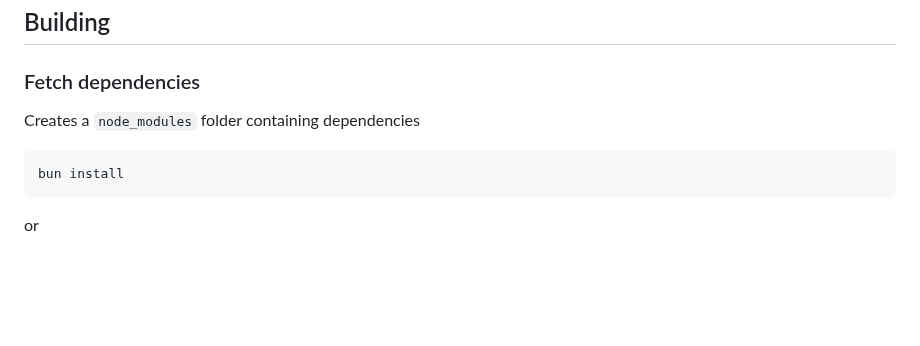
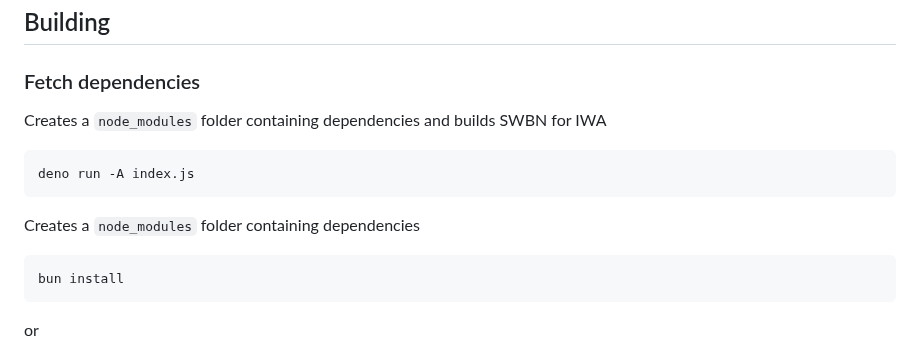
Before and after one commit to guest271314/direct-sockets-http-ws-server, a Markdown page: README.md, the part around the change. Drawn GitHub-style; blank space fills up the shorter version.

````diff
--- a/README.md
+++ b/README.md
@@ -69,8 +69,13 @@ For the WebSocket implementation [WebSocket - binary broadcast example (pure Nod
 
 ### Fetch dependencies
 
+Creates a `node_modules` folder containing dependencies and builds SWBN for IWA
+
+```
+deno run -A index.js
+```
+
 Creates a `node_modules` folder containing dependencies
-
 ```
 bun install
 ```
````
